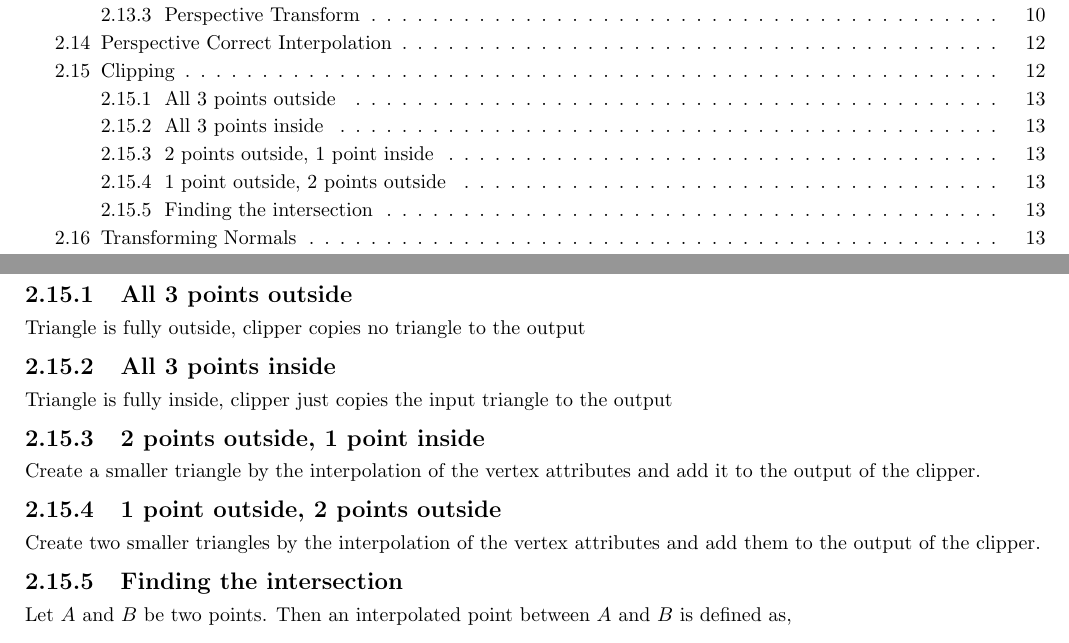
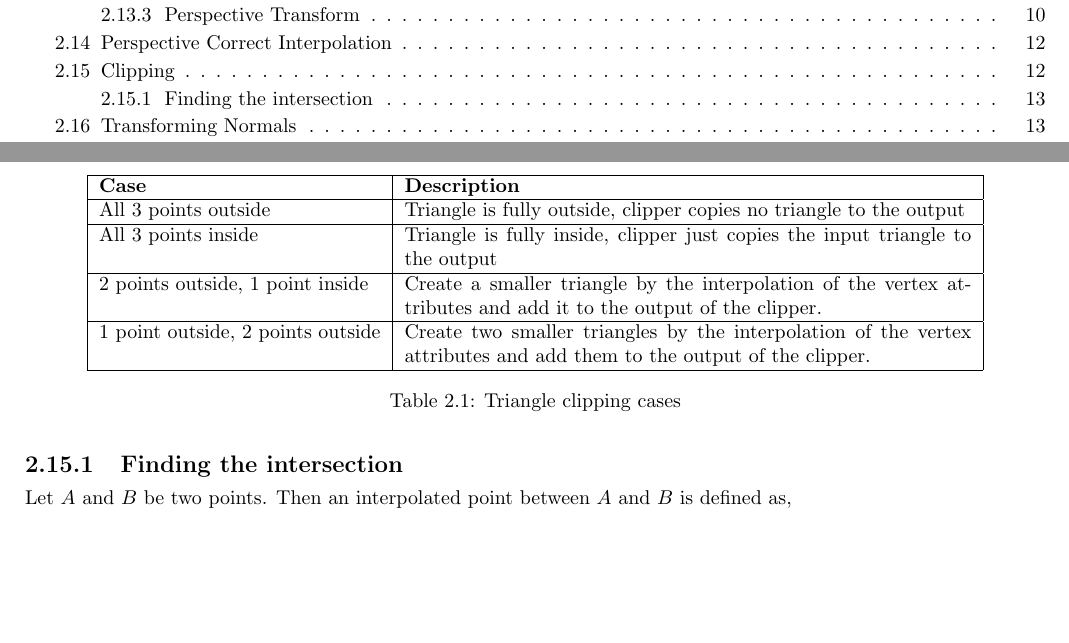
Before and after one commit to mmj-the-fighter/n3dbook, a LaTeX book (main.tex, which reads ch02-primer.tex): two parts of pages 3 and 18 of 45, joined at a grey line, cut so that both start at the same text, the shorter picture padded with empty space. Compiled offline with pdfLaTeX.

Commit message:
Make formatting better for clipping cases

```diff
--- a/ch02-primer.tex
+++ b/ch02-primer.tex
@@ -931,17 +931,24 @@ In the clipper, we use interpolation based on signed distances.
 
 There are four possibilities based on how many points of the triangle are inside or outside the halfspace of the clipping plane.
 
-\subsection{All 3 points outside}
-Triangle is fully outside, clipper copies no triangle to the output
 
-\subsection{All 3 points inside}
-Triangle is fully inside, clipper just copies the input triangle to the output
-
-\subsection{2 points outside, 1 point inside}
-Create a smaller triangle by the interpolation of the vertex attributes and add it to the output of the clipper.
-
-\subsection{1 point outside, 2 points outside}
-Create two smaller triangles by the interpolation of the vertex attributes and add them to the output of the clipper.
+\begin{table}[h!]
+\centering
+\begin{tabular}{|l|p{10cm}|}
+\hline
+\textbf{Case} & \textbf{Description} \\
+\hline
+All 3 points outside & Triangle is fully outside, clipper copies no triangle to the output \\
+\hline
+All 3 points inside & Triangle is fully inside, clipper just copies the input triangle to the output \\
+\hline
+2 points outside, 1 point inside & Create a smaller triangle by the interpolation of the vertex attributes and add it to the output of the clipper. \\
+\hline
+1 point outside, 2 points outside & Create two smaller triangles by the interpolation of the vertex attributes and add them to the output of the clipper. \\
+\hline
+\end{tabular}
+\caption{Triangle clipping cases}
+\end{table}
 
 \subsection{Finding the intersection}
 Let $A$ and $B$ be two points.
```
